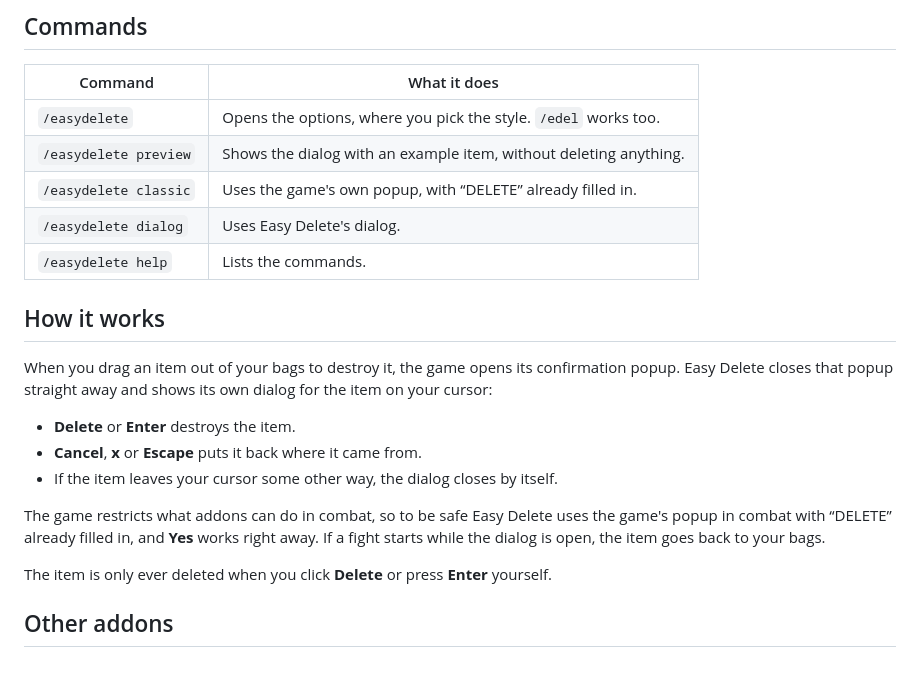
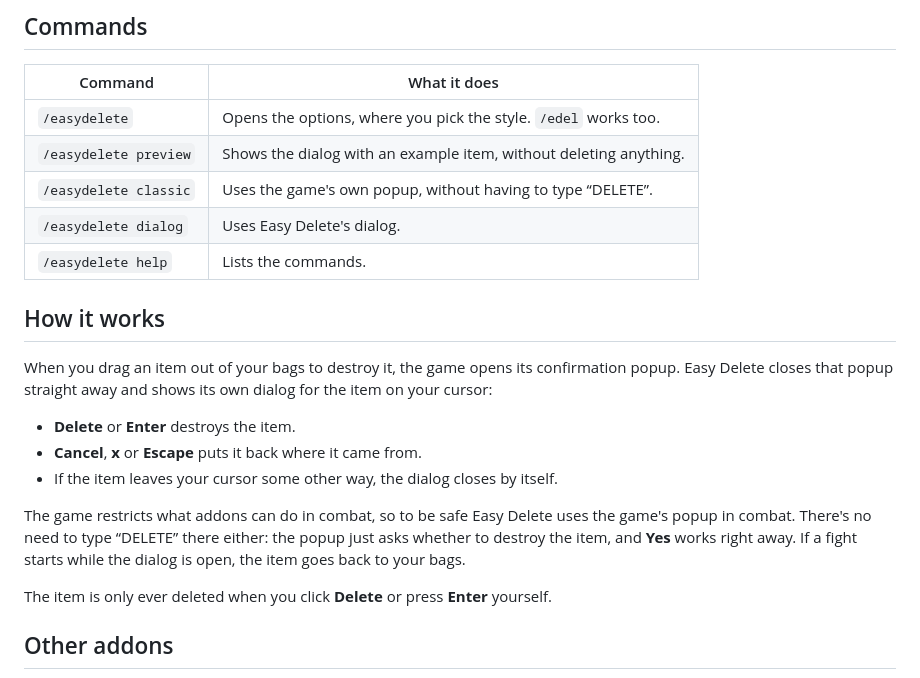
Before and after one commit to xibate/EasyDelete, a Markdown page: README.md, the part around one of its changes. GitHub-like rendering.

```diff
--- a/README.md
+++ b/README.md
@@ -65,7 +65,7 @@ The game automatically loads the right `.toc` file for the client you are playin
 | --- | --- |
 | `/easydelete` | Opens the options, where you pick the style. `/edel` works too. |
 | `/easydelete preview` | Shows the dialog with an example item, without deleting anything. |
-| `/easydelete classic` | Uses the game's own popup, with “DELETE” already filled in. |
+| `/easydelete classic` | Uses the game's own popup, without having to type “DELETE”. |
 | `/easydelete dialog` | Uses Easy Delete's dialog. |
 | `/easydelete help` | Lists the commands. |
 
@@ -77,7 +77,7 @@ When you drag an item out of your bags to destroy it, the game opens its confirm
 - **Cancel**, **x** or **Escape** puts it back where it came from.
 - If the item leaves your cursor some other way, the dialog closes by itself.
 
-The game restricts what addons can do in combat, so to be safe Easy Delete uses the game's popup in combat with “DELETE” already filled in, and **Yes** works right away. If a fight starts while the dialog is open, the item goes back to your bags.
+The game restricts what addons can do in combat, so to be safe Easy Delete uses the game's popup in combat. There's no need to type “DELETE” there either: the popup just asks whether to destroy the item, and **Yes** works right away. If a fight starts while the dialog is open, the item goes back to your bags.
 
 The item is only ever deleted when you click **Delete** or press **Enter** yourself.
 
```
Also changed, not shown: other parts of README.md (+2 -2 lines), .github/dialog.png, .github/icon.png, .github/options.png, 5 other files.
